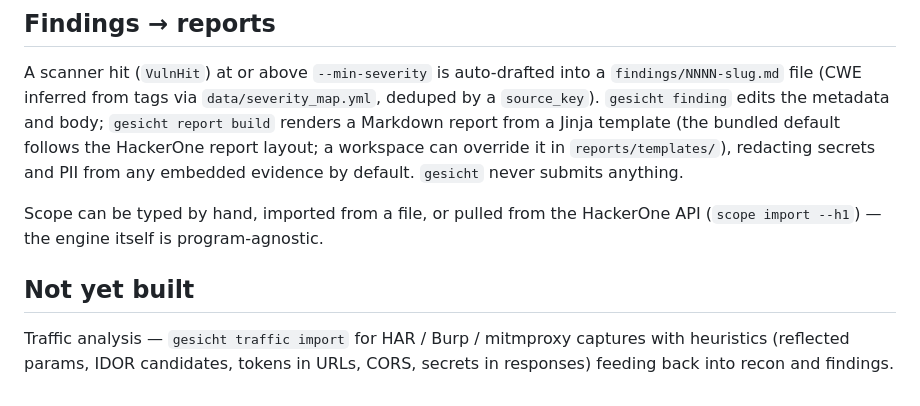
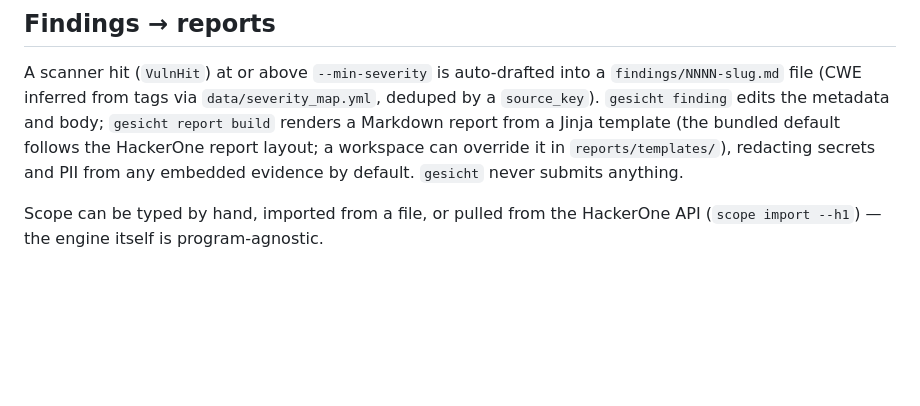
Before and after one commit to 457R0/gesicht, a Markdown page: docs/DESIGN.md, the part around the change. Rendered like a GitHub page; blank space fills up the shorter version.

Commit message:
docs: add overview page, move traffic-import to roadmap

```diff
--- a/docs/DESIGN.md
+++ b/docs/DESIGN.md
@@ -100,9 +100,3 @@ default. `gesicht` never submits anything.
 
 Scope can be typed by hand, imported from a file, or pulled from the HackerOne
 API (`scope import --h1`) — the engine itself is program-agnostic.
-
-## Not yet built
-
-Traffic analysis — `gesicht traffic import` for HAR / Burp / mitmproxy captures with
-heuristics (reflected params, IDOR candidates, tokens in URLs, CORS, secrets in
-responses) feeding back into recon and findings.
```
Also changed, not shown: docs/OVERVIEW.md (added, +262 -0 lines), docs/ROADMAP.md (added, +23 -0 lines).
